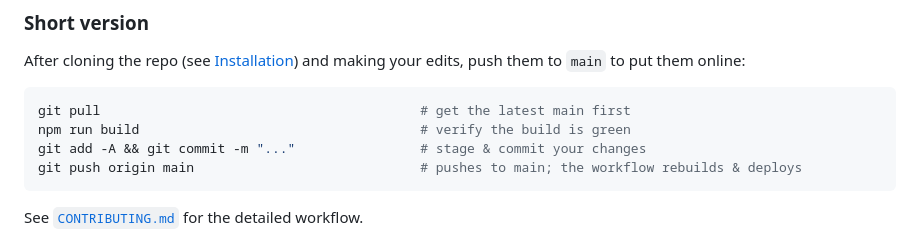
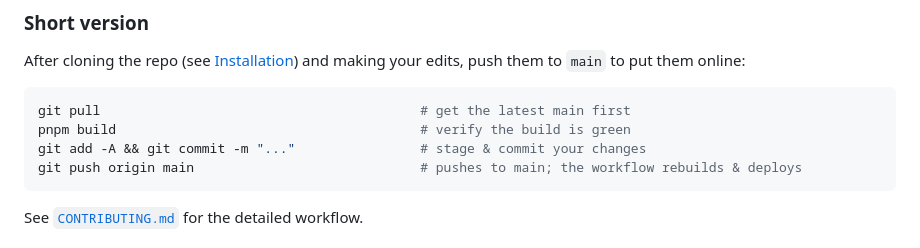
Before and after one commit to Ecohydraulics/ecohydraulics.github.io, a Markdown page: README.md, the part around the change. GitHub-like rendering.

Commit message:
reconciled instructions in readme and contributing files

````diff
--- a/README.md
+++ b/README.md
@@ -89,7 +89,7 @@ edits, push them to `main` to put them online:
 
 ```bash
 git pull                                         # get the latest main first
-npm run build                                    # verify the build is green
+pnpm build                                       # verify the build is green
 git add -A && git commit -m "..."                # stage & commit your changes
 git push origin main                             # pushes to main; the workflow rebuilds & deploys
 ```
````
Also changed, not shown: CONTRIBUTING.md (+43 -84 lines).
